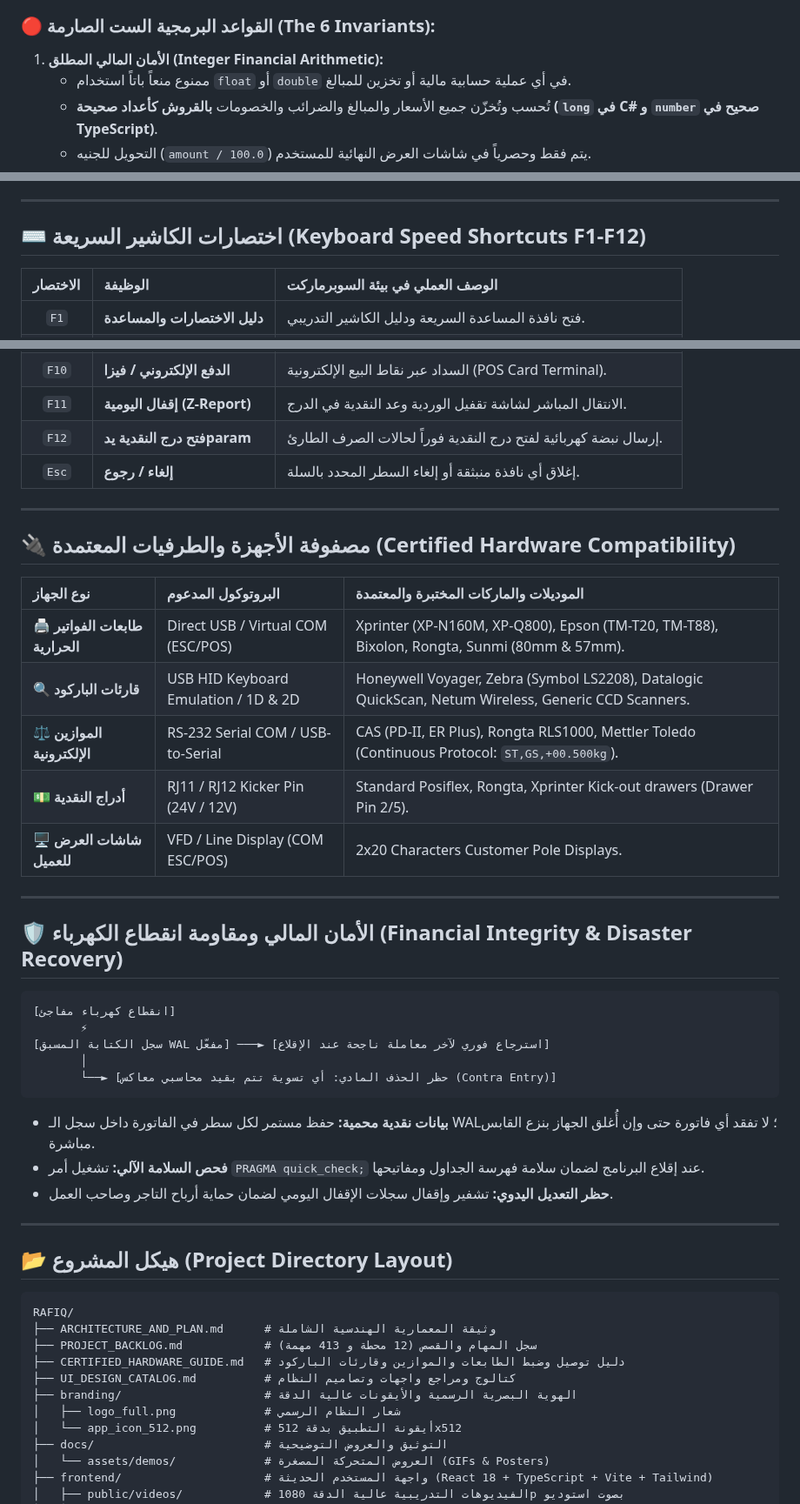
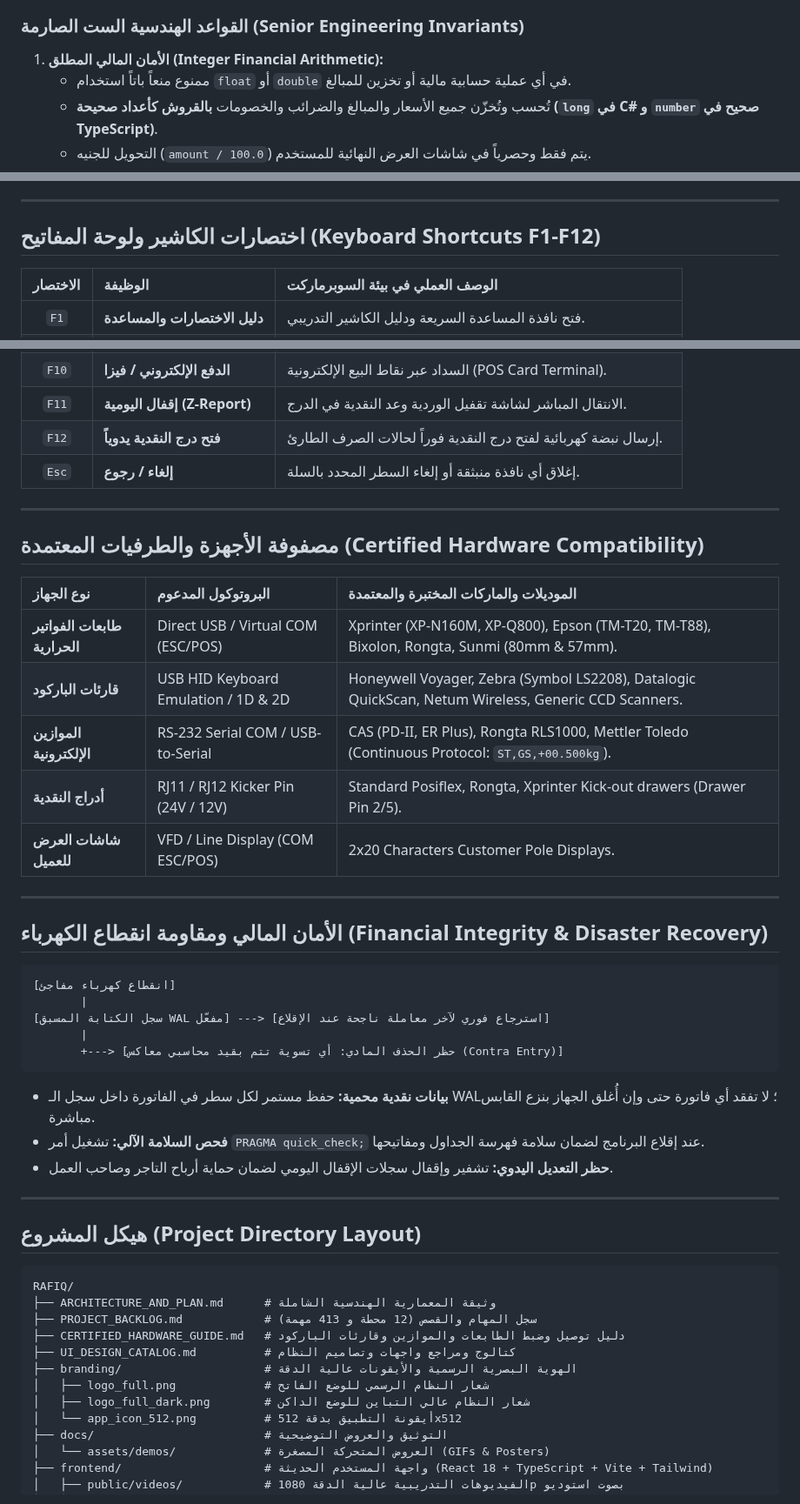
Before and after one commit to ISlamKhaledAli/RAFIQ, a Markdown page: README.md, 3 parts joined by grey strips. Shown at 87% size. Rendered like a GitHub page.

Commit message:
docs: إضافة شعار الوضع الداكن عالي التباين واستبدال الشارات بأزرار ريتنا عربية متصلة وتنظيف الإيموجي

````diff
--- a/README.md
+++ b/README.md
@@ -146,7 +146,7 @@ graph TD
     Services <--> Hardware
 ```
 
-### 🔴 القواعد البرمجية الست الصارمة (The 6 Invariants):
+### القواعد الهندسية الست الصارمة (Senior Engineering Invariants)
 
 1. **الأمان المالي المطلق (Integer Financial Arithmetic):**
    * ممنوع منعاً باتاً استخدام `float` أو `double` في أي عملية حسابية مالية أو تخزين للمبالغ.
@@ -168,7 +168,7 @@ graph TD
 
 ---
 
-## ⌨️ اختصارات الكاشير السريعة (Keyboard Speed Shortcuts F1-F12)
+## اختصارات الكاشير ولوحة المفاتيح (Keyboard Shortcuts F1-F12)
 
 | الاختصار | الوظيفة | الوصف العملي في بيئة السوبرماركت |
 | :---: | :--- | :--- |
@@ -183,31 +183,31 @@ graph TD
 | `F9` | **السداد النقدي السريع** | فتح نافذة الدفع النقدي وحساب الباقي بضغطة واحدة. |
 | `F10` | **الدفع الإلكتروني / فيزا** | السداد عبر نقاط البيع الإلكترونية (POS Card Terminal). |
 | `F11` | **إقفال اليومية (Z-Report)** | الانتقال المباشر لشاشة تقفيل الوردية وعد النقدية في الدرج. |
-| `F12` | **فتح درج النقدية يدparam** | إرسال نبضة كهربائية لفتح درج النقدية فوراً لحالات الصرف الطارئ. |
+| `F12` | **فتح درج النقدية يدوياً** | إرسال نبضة كهربائية لفتح درج النقدية فوراً لحالات الصرف الطارئ. |
 | `Esc` | **إلغاء / رجوع** | إغلاق أي نافذة منبثقة أو إلغاء السطر المحدد بالسلة. |
 
 ---
 
-## 🔌 مصفوفة الأجهزة والطرفيات المعتمدة (Certified Hardware Compatibility)
+## مصفوفة الأجهزة والطرفيات المعتمدة (Certified Hardware Compatibility)
 
 | نوع الجهاز | البروتوكول المدعوم | الموديلات والماركات المختبرة والمعتمدة |
 | :--- | :--- | :--- |
-| **🖨️ طابعات الفواتير الحرارية** | Direct USB / Virtual COM (ESC/POS) | Xprinter (XP-N160M, XP-Q800), Epson (TM-T20, TM-T88), Bixolon, Rongta, Sunmi (80mm & 57mm). |
-| **🔍 قارئات الباركود** | USB HID Keyboard Emulation / 1D & 2D | Honeywell Voyager, Zebra (Symbol LS2208), Datalogic QuickScan, Netum Wireless, Generic CCD Scanners. |
-| **⚖️ الموازين الإلكترونية** | RS-232 Serial COM / USB-to-Serial | CAS (PD-II, ER Plus), Rongta RLS1000, Mettler Toledo (Continuous Protocol: `ST,GS,+00.500kg`). |
-| **💵 أدراج النقدية** | RJ11 / RJ12 Kicker Pin (24V / 12V) | Standard Posiflex, Rongta, Xprinter Kick-out drawers (Drawer Pin 2/5). |
-| **🖥️ شاشات العرض للعميل** | VFD / Line Display (COM ESC/POS) | 2x20 Characters Customer Pole Displays. |
+| **طابعات الفواتير الحرارية** | Direct USB / Virtual COM (ESC/POS) | Xprinter (XP-N160M, XP-Q800), Epson (TM-T20, TM-T88), Bixolon, Rongta, Sunmi (80mm & 57mm). |
+| **قارئات الباركود** | USB HID Keyboard Emulation / 1D & 2D | Honeywell Voyager, Zebra (Symbol LS2208), Datalogic QuickScan, Netum Wireless, Generic CCD Scanners. |
+| **الموازين الإلكترونية** | RS-232 Serial COM / USB-to-Serial | CAS (PD-II, ER Plus), Rongta RLS1000, Mettler Toledo (Continuous Protocol: `ST,GS,+00.500kg`). |
+| **أدراج النقدية** | RJ11 / RJ12 Kicker Pin (24V / 12V) | Standard Posiflex, Rongta, Xprinter Kick-out drawers (Drawer Pin 2/5). |
+| **شاشات العرض للعميل** | VFD / Line Display (COM ESC/POS) | 2x20 Characters Customer Pole Displays. |
 
 ---
 
-## 🛡️ الأمان المالي ومقاومة انقطاع الكهرباء (Financial Integrity & Disaster Recovery)
+## الأمان المالي ومقاومة انقطاع الكهرباء (Financial Integrity & Disaster Recovery)
 
 ```
 [انقطاع كهرباء مفاجئ]
-       ⚡
-[سجل الكتابة المسبق WAL مفعّل] ───► [استرجاع فوري لآخر معاملة ناجحة عند الإقلاع]
-       │
-       └──► [حظر الحذف المادي: أي تسوية تتم بقيد محاسبي معاكس (Contra Entry)]
+       |
+[سجل الكتابة المسبق WAL مفعّل] ---> [استرجاع فوري لآخر معاملة ناجحة عند الإقلاع]
+       |
+       +---> [حظر الحذف المادي: أي تسوية تتم بقيد محاسبي معاكس (Contra Entry)]
 ```
 
 * **بيانات نقدية محمية:** حفظ مستمر لكل سطر في الفاتورة داخل سجل الـ WAL؛ لا تفقد أي فاتورة حتى وإن أُغلق الجهاز بنزع القابس مباشرة.
@@ -216,7 +216,7 @@ graph TD
 
 ---
 
-## 📂 هيكل المشروع (Project Directory Layout)
+## هيكل المشروع (Project Directory Layout)
 
 ```
 RAFIQ/
@@ -225,7 +225,8 @@ RAFIQ/
 ├── CERTIFIED_HARDWARE_GUIDE.md   # دليل توصيل وضبط الطابعات والموازين وقارئات الباركود
 ├── UI_DESIGN_CATALOG.md          # كتالوج ومراجع واجهات وتصاميم النظام
 ├── branding/                     # الهوية البصرية الرسمية والأيقونات عالية الدقة
-│   ├── logo_full.png             # شعار النظام الرسمي
+│   ├── logo_full.png             # شعار النظام الرسمي للوضع الفاتح
+│   ├── logo_full_dark.png        # شعار النظام عالي التباين للوضع الداكن
 │   └── app_icon_512.png          # أيقونة التطبيق بدقة 512x512
 ├── docs/                         # التوثيق والعروض التوضيحية
 │   └── assets/demos/             # العروض المتحركة المصغرة (GIFs & Posters)
````
Also changed, not shown: other parts of README.md (+42 -42 lines), branding/logo_full_dark.png (added), docs/assets/badges/btn_watch_video1.png (added), docs/assets/badges/btn_watch_video2.png (added), docs/assets/badges/btn_watch_video3.png (added), 1 other file.
